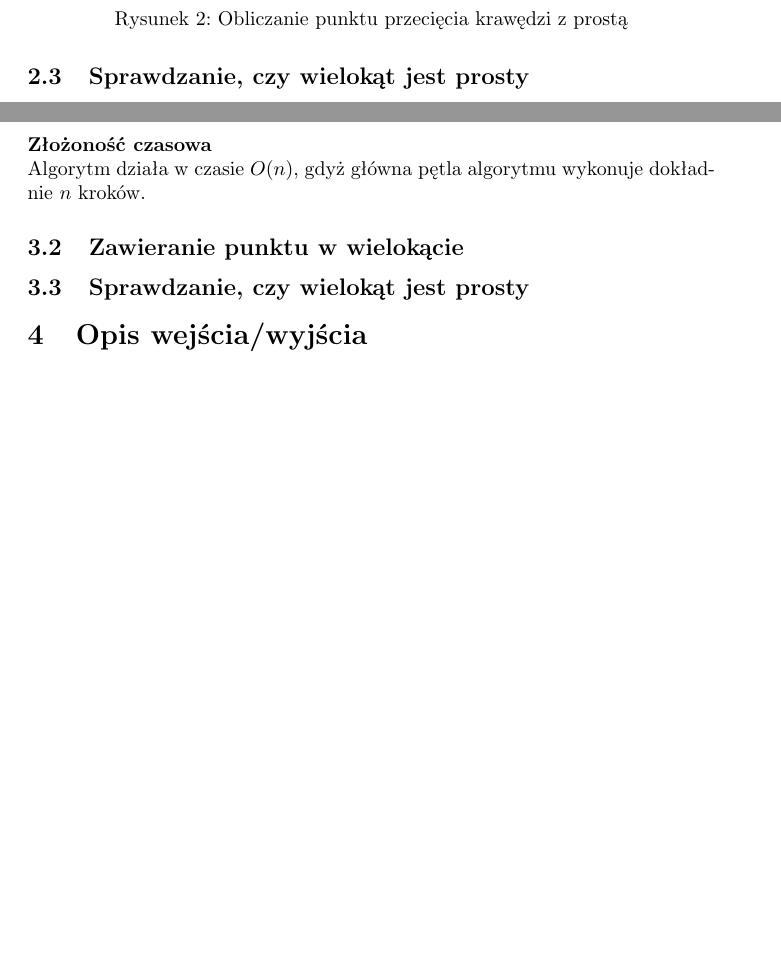
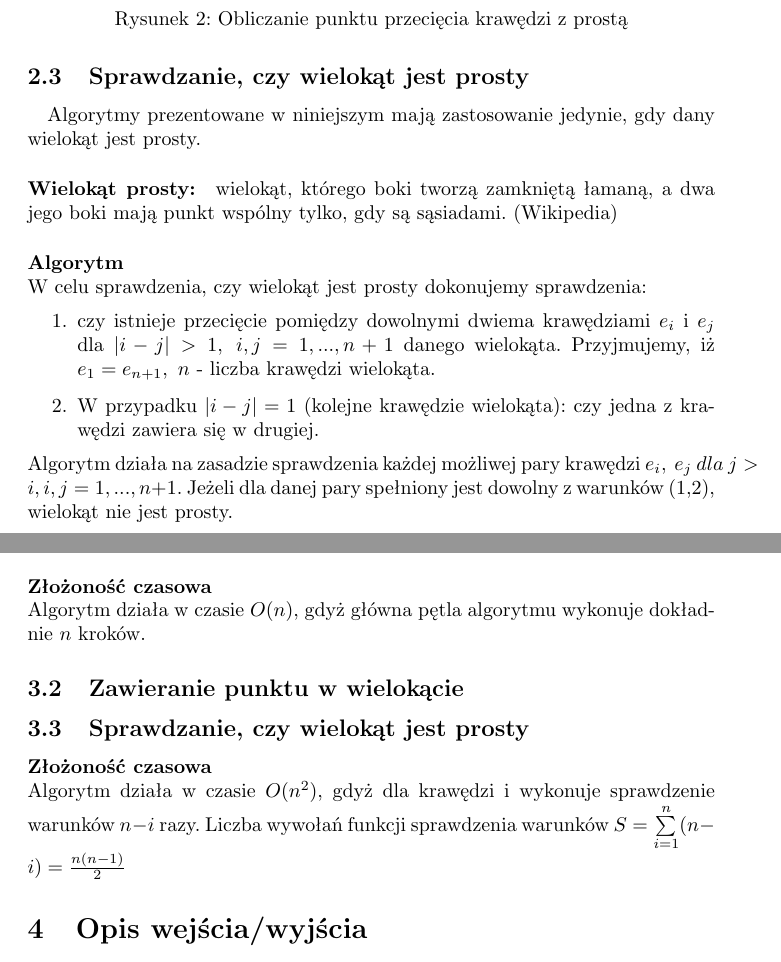
Before and after one commit to elkade/az, a LaTeX document (doc/dokumentacja.tex): two parts of pages 5 and 6 of 6 before the commit and two parts of pages 5 and 6 of 7 after it, joined at a grey line, cut so that both start at the same text, the shorter picture padded with empty space. Compiled offline with pdfLaTeX.

Commit message:
czy wielokąt jest prosty.

```diff
--- a/doc/dokumentacja.tex
+++ b/doc/dokumentacja.tex
@@ -91,9 +91,15 @@ Przykład zasady obliczania punktu przecięcia został przedstawiony na rysunku
 \end{figure}
 
 \subsection{Sprawdzanie, czy wielokąt jest prosty}
-
-
-
+\paragraph{}Algorytmy prezentowane w niniejszym mają zastosowanie jedynie, gdy dany wielokąt jest prosty.
+\paragraph{Wielokąt prosty:} wielokąt, którego boki tworzą zamkniętą łamaną, a dwa jego boki mają punkt wspólny tylko, gdy są sąsiadami. (Wikipedia)
+\paragraph{Algorytm}\mbox{}\\
+W celu sprawdzenia, czy wielokąt jest prosty dokonujemy sprawdzenia:
+\begin{enumerate}
+\item czy istnieje przecięcie pomiędzy dowolnymi dwiema krawędziami $e_i$ i $e_j$ dla $|i-j|>1,\ i,j=1,...,n+1$ danego wielokąta. Przyjmujemy, iż $e_1 = e_{n+1},\ n$ - liczba krawędzi wielokąta.
+\item W przypadku $|i-j|=1$ (kolejne krawędzie wielokąta): czy jedna z krawędzi zawiera się w drugiej.
+\end{enumerate}
+Algorytm działa na zasadzie sprawdzenia każdej możliwej pary krawędzi $e_i,\ e_j\ dla\ j>i, i,j=1,...,n+1$. Jeżeli dla danej pary spełniony jest dowolny z warunków (1,2), wielokąt nie jest prosty.
 \section{Analiza poprawności}
 
 \subsection{Pole wielokąta}
@@ -111,7 +117,8 @@ Algorytm działa w czasie \(O(n)\), gdyż główna pętla algorytmu wykonuje dok
 
 \subsection{Sprawdzanie, czy wielokąt jest prosty}
 
-
+\paragraph{Złożoność czasowa} \mbox{}\\
+Algorytm działa w czasie $O(n^2)$, gdyż dla krawędzi i wykonuje sprawdzenie warunków $n-i$ razy. Liczba wywołań funkcji sprawdzenia warunków $S = \sum\limits_{i=1}^n (n-i) = \frac{n(n-1)}{2}$
 
 \section{Opis wejścia/wyjścia}
 
```
Also changed, not shown: doc/dokumentacja.pdf, 3 other files.
